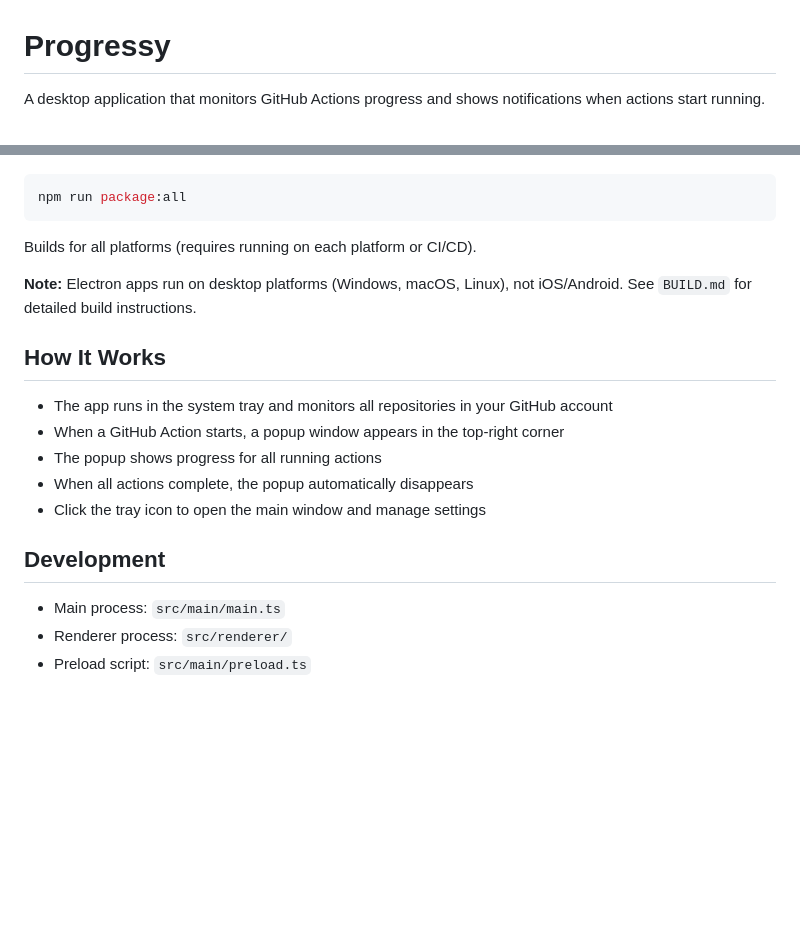
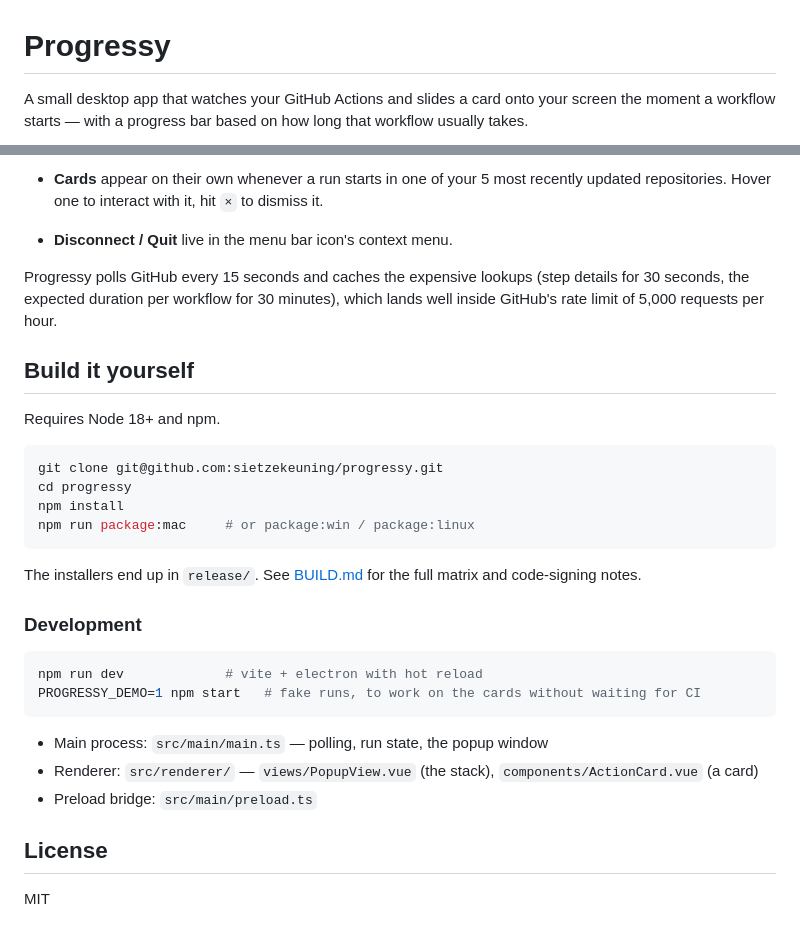
Before and after one commit to sietzekeuning/progressy, a Markdown page: README.md, 2 parts joined by grey strips. Drawn GitHub-style; blank space fills up the shorter version.

````diff
--- a/README.md
+++ b/README.md
@@ -1,4 +1,5 @@
 # Progressy
 
-A desktop application that monitors GitHub Actions progress and shows notifications when actions start running.
+A small desktop app that watches your GitHub Actions and slides a card onto your screen the moment a
+workflow starts — with a progress bar based on how long that workflow usually takes.
 
@@ -77,22 +69,36 @@ Creates AppImage and DEB packages in `release/` folder.
+- **Cards** appear on their own whenever a run starts in one of your 5 most recently updated
+  repositories. Hover one to interact with it, hit `×` to dismiss it.
+- **Disconnect / Quit** live in the menu bar icon's context menu.
+
+Progressy polls GitHub every 15 seconds and caches the expensive lookups (step details for 30
+seconds, the expected duration per workflow for 30 minutes), which lands well inside GitHub's rate
+limit of 5,000 requests per hour.
+
+## Build it yourself
+
+Requires Node 18+ and npm.
 
 ```bash
-npm run package:all
+git clone git@github.com:sietzekeuning/progressy.git
+cd progressy
+npm install
+npm run package:mac     # or package:win / package:linux
 ```
 
-Builds for all platforms (requires running on each platform or CI/CD).
+The installers end up in `release/`. See [BUILD.md](BUILD.md) for the full matrix and code-signing
+notes.
 
-**Note:** Electron apps run on desktop platforms (Windows, macOS, Linux), not iOS/Android. See `BUILD.md` for detailed build instructions.
+### Development
 
-## How It Works
+```bash
+npm run dev             # vite + electron with hot reload
+PROGRESSY_DEMO=1 npm start   # fake runs, to work on the cards without waiting for CI
+```
 
--   The app runs in the system tray and monitors all repositories in your GitHub account
--   When a GitHub Action starts, a popup window appears in the top-right corner
--   The popup shows progress for all running actions
--   When all actions complete, the popup automatically disappears
--   Click the tray icon to open the main window and manage settings
+- Main process: `src/main/main.ts` — polling, run state, the popup window
+- Renderer: `src/renderer/` — `views/PopupView.vue` (the stack), `components/ActionCard.vue` (a card)
+- Preload bridge: `src/main/preload.ts`
 
-## Development
+## License
 
--   Main process: `src/main/main.ts`
--   Renderer process: `src/renderer/`
--   Preload script: `src/main/preload.ts`
+MIT
````
Also changed, not shown: other parts of README.md (+46 -55 lines), docs/notifications.png (added), docs/window.png (added), 10 other files.
